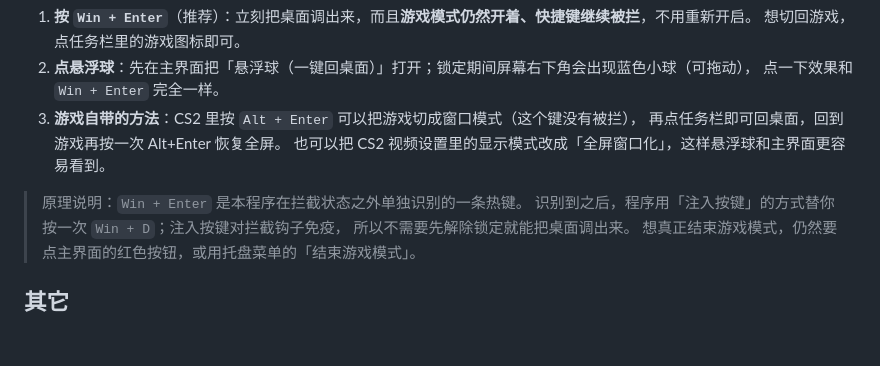
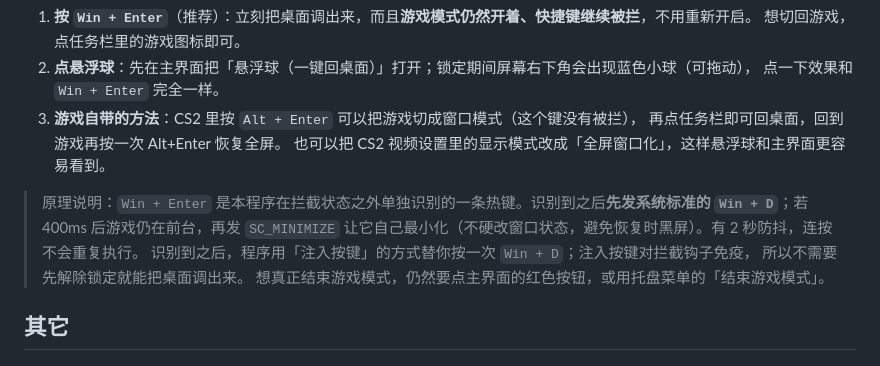
Before and after one commit to Nocturne-Xie/game-key-guard, a Markdown page: 使用说明.md, the part around the change. GitHub-like rendering; blank space fills up the shorter version.

```diff
--- a/使用说明.md
+++ b/使用说明.md
@@ -43,7 +43,7 @@
    再点任务栏即可回桌面，回到游戏再按一次 Alt+Enter 恢复全屏。
    也可以把 CS2 视频设置里的显示模式改成「全屏窗口化」，这样悬浮球和主界面更容易看到。
 
-> 原理说明：`Win + Enter` 是本程序在拦截状态之外单独识别的一条热键。
+> 原理说明：`Win + Enter` 是本程序在拦截状态之外单独识别的一条热键。识别到之后**先发系统标准的 `Win + D`**；若 400ms 后游戏仍在前台，再发 `SC_MINIMIZE` 让它自己最小化（不硬改窗口状态，避免恢复时黑屏）。有 2 秒防抖，连按不会重复执行。
 > 识别到之后，程序用「注入按键」的方式替你按一次 `Win + D`；注入按键对拦截钩子免疫，
 > 所以不需要先解除锁定就能把桌面调出来。
 > 想真正结束游戏模式，仍然要点主界面的红色按钮，或用托盘菜单的「结束游戏模式」。
```
Also changed, not shown: README.md (+6 -4 lines), previews/界面预览.png, 6 other files.
